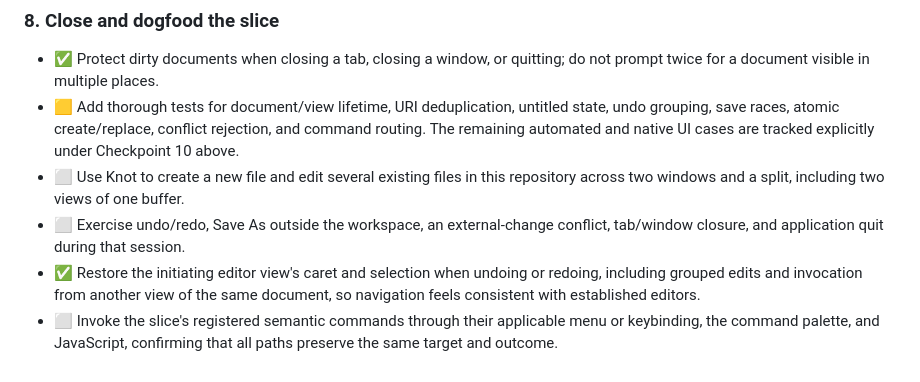
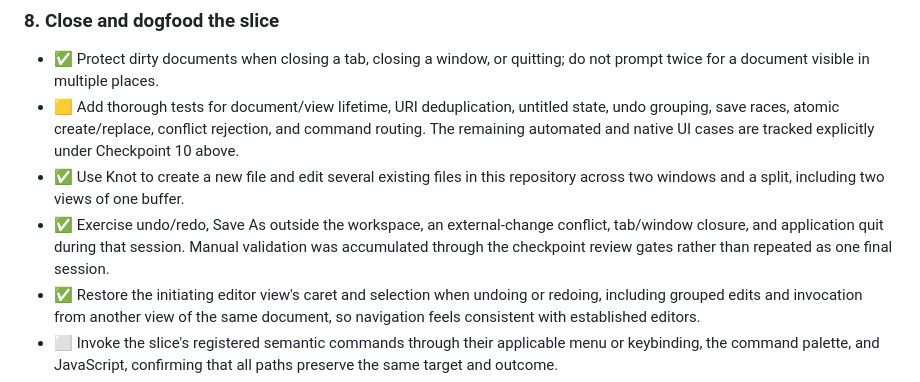
Before and after one commit to andreabergia/knot-editor, a Markdown page: docs/plans/slice1-dogfood-editing-plan.md, the part around the change. GitHub-like rendering.

Commit message:
Record cumulative dogfood validation

```diff
--- a/docs/plans/slice1-dogfood-editing-plan.md
+++ b/docs/plans/slice1-dogfood-editing-plan.md
@@ -336,11 +336,13 @@ application-owned document model rather than introducing transitional APIs.
   state, undo grouping, save races, atomic create/replace, conflict rejection,
   and command routing. The remaining automated and native UI cases are tracked
   explicitly under Checkpoint 10 above.
-- ⬜ Use Knot to create a new file and edit several existing files in this
+- ✅ Use Knot to create a new file and edit several existing files in this
   repository across two windows and a split, including two views of one
   buffer.
-- ⬜ Exercise undo/redo, Save As outside the workspace, an external-change
+- ✅ Exercise undo/redo, Save As outside the workspace, an external-change
   conflict, tab/window closure, and application quit during that session.
+  Manual validation was accumulated through the checkpoint review gates rather
+  than repeated as one final session.
 - ✅ Restore the initiating editor view's caret and selection when undoing or
   redoing, including grouped edits and invocation from another view of the same
   document, so navigation feels consistent with established editors.
```
